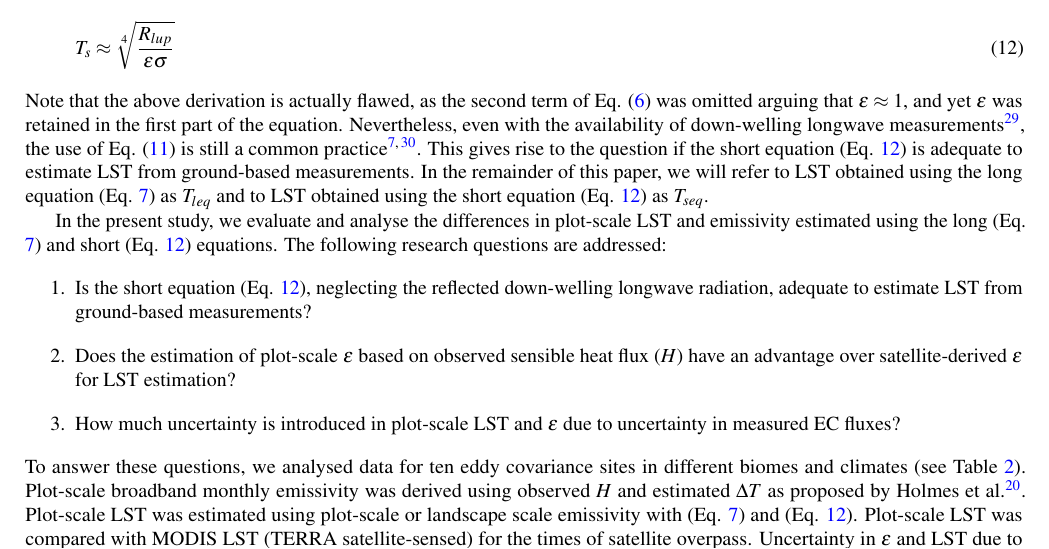
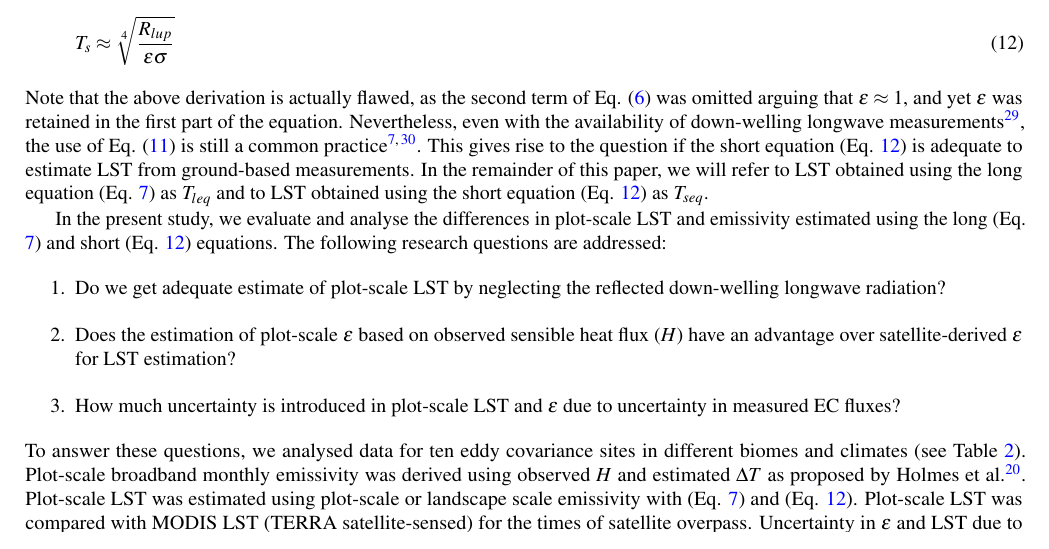
Before and after one commit to gitanjali2022/plot_scale_lst_emissivity, a LaTeX paper (latex/Template for submissions to Scientific Reports (2)/lst_emis_SI_v2.tex): part of page 3 of 19, cut so that both start at the same text. Compiled offline with pdfLaTeX.

Commit message:
research question 1 after Kaniska's Comment

```diff
--- a/latex/Template for submissions to Scientific Reports (2)/lst_emis_SI_v2.tex
+++ b/latex/Template for submissions to Scientific Reports (2)/lst_emis_SI_v2.tex
@@ -192,7 +192,7 @@ Note that the above derivation is actually flawed, as the second term of Eq. (\r
 In the present study, we evaluate and analyse the differences in plot-scale LST and emissivity estimated using the long (Eq. \ref{eq_Tleq}) and short (Eq. \ref{eq_Tseq}) equations.
 The following research questions are addressed:
 \begin{enumerate}
-	\item Is the short equation (Eq. \ref{eq_Tseq}), neglecting the reflected down-welling longwave radiation, adequate to estimate LST from ground-based measurements?
+	\item Do we get adequate estimate of plot-scale LST by neglecting the reflected down-welling longwave radiation?
 	\item Does the estimation of plot-scale $\epsilon$ based on observed sensible heat flux ($H$) have an advantage over satellite-derived $\epsilon$ for LST estimation?
     %\item Does accepting an intercept in $H (\Delta$ T) lead to realistic estimate of plot-scale $\epsilon$?
     \item How much uncertainty is introduced in plot-scale LST and $\epsilon$ due to uncertainty in measured EC fluxes?
```
Also changed, not shown: latex/Template for submissions to Scientific Reports (2)/lst_emis_SI_v2.pdf, latex/Template for submissions to Scientific Reports (2)/lst_emis_SI_v2.tex (4 more changed lines), 2 other files.
